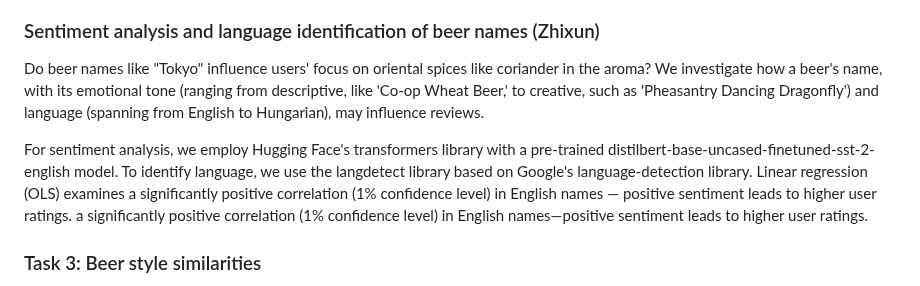
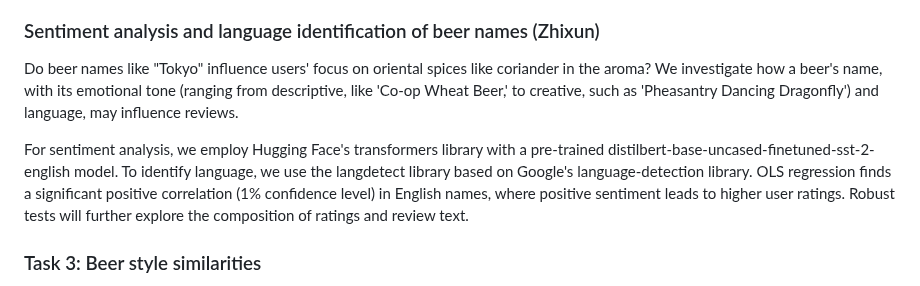
Before and after one commit to epfl-ada/ada-2023-project-badanalysist, a Markdown page: README.md, the part around the change. Rendered like a GitHub page.

```diff
--- a/README.md
+++ b/README.md
@@ -23,10 +23,10 @@ For ease of use, we selecte pre-processed files (beers.csv, breweries.csv, ratin
 In our initial analysis of the rating dataset, we have identified key attributes such as taste, palate, aroma, appearance, and abv (alcohol by volume), and aim to explore their interrelations and impact on the overall rating. Our preliminary ridge regression model reveals that these five attributes explain the overall rating to a great extent (R^2 = 0.76) in the test set. We plan to use k-means clustering integrated with regression analysis to categorize beers based on these attributes and assess their impact on ratings and regional preferences. This approach will inform targeted customer recommendations and help breweries improve their products' appeal.
 
 ### Sentiment analysis and language identification of beer names (Zhixun)
-Do beer names like "Tokyo" influence users' focus on oriental spices like coriander in the aroma? We investigate how a beer's name, with its emotional tone (ranging from descriptive, like 'Co-op Wheat Beer,' to creative, such as 'Pheasantry Dancing Dragonfly') and language (spanning from English to Hungarian), may influence reviews.
+Do beer names like "Tokyo" influence users' focus on oriental spices like coriander in the aroma? We investigate how a beer's name, with its emotional tone (ranging from descriptive, like 'Co-op Wheat Beer,' to creative, such as 'Pheasantry Dancing Dragonfly') and language, may influence reviews.
 
 For sentiment analysis, we employ Hugging Face's transformers library with a pre-trained distilbert-base-uncased-finetuned-sst-2-english model. To identify language, we use the langdetect library based on Google's language-detection library.
-Linear regression (OLS) examines a significantly positive correlation (1% confidence level) in English names — positive sentiment leads to higher user ratings. a significantly positive correlation (1% confidence level) in English names—positive sentiment leads to higher user ratings.
+OLS regression finds a significant positive correlation (1% confidence level) in English names, where positive sentiment leads to higher user ratings. Robust tests will further explore the composition of ratings and review text.
 
 ### Task 3: Beer style similarities
 Calculating the "distance" between different beer styles based on their textual descriptions involves using text similarity measures that can quantify how close or different the descriptions are. Tools like Word2Vec or GloVe convert words into high-dimensional vectors in such a way that semantically similar words are closer in the vector space. You can convert the whole text into a vector by taking the average of all word vectors in the text and then use cosine similarity to find distances between text vectors. In Python, we can use library gensim for Word2Vec to compute these distances.
```
